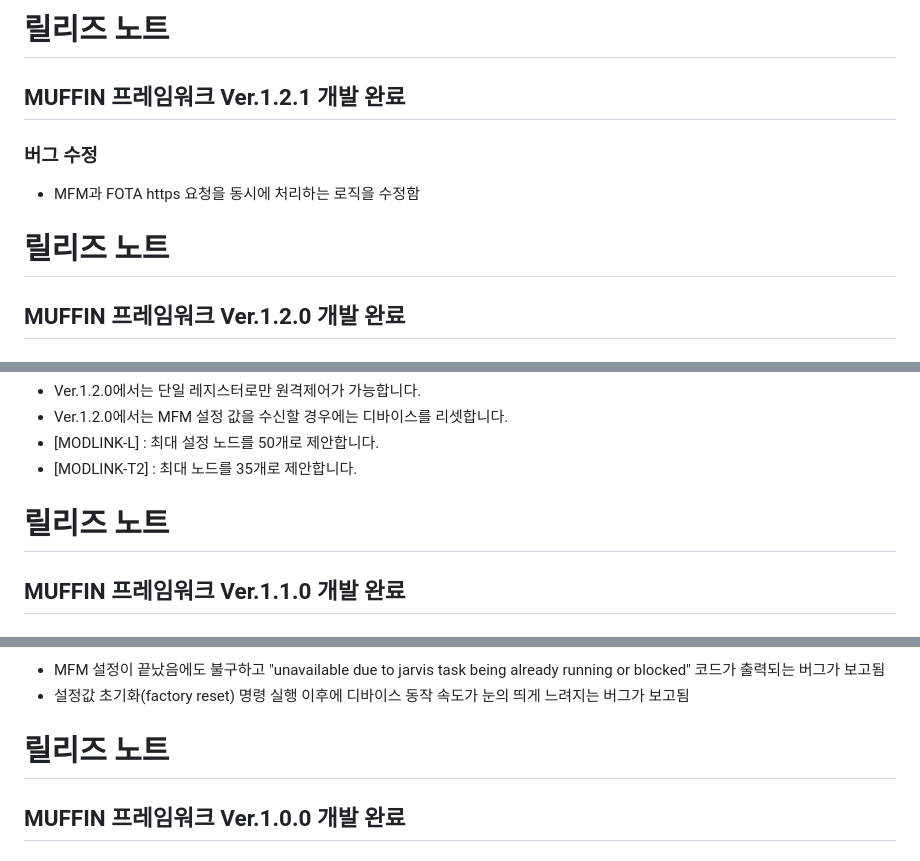
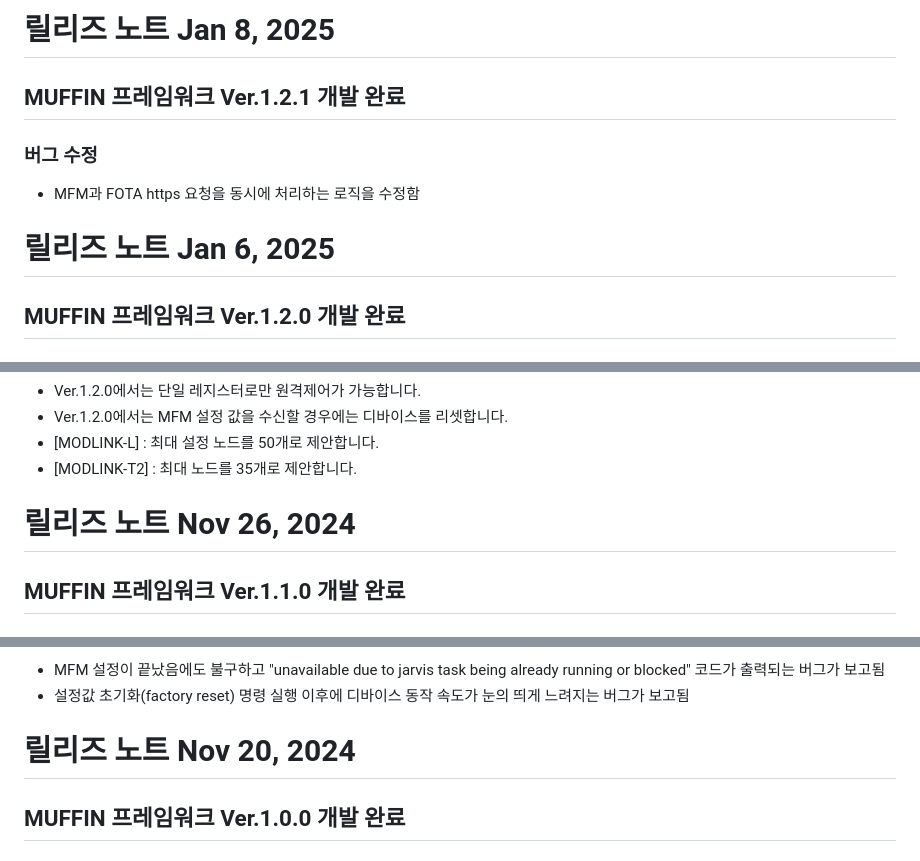
Before and after one commit to GosoGB/AAS_Dev, a Markdown page: README.md, 3 parts joined by grey strips. Rendered like a GitHub page.

```diff
--- a/README.md
+++ b/README.md
@@ -1,8 +1,8 @@
-# 릴리즈 노트
+# 릴리즈 노트 Jan 8, 2025
 ## MUFFIN 프레임워크 Ver.1.2.1 개발 완료
 ### 버그 수정
   - MFM과 FOTA https 요청을 동시에 처리하는 로직을 수정함
-# 릴리즈 노트
+# 릴리즈 노트 Jan 6, 2025
 ## MUFFIN 프레임워크 Ver.1.2.0 개발 완료
 ### 신규 기능
   - 인터페이스
@@ -18,7 +18,7 @@
   - Ver.1.2.0에서는 MFM 설정 값을 수신할 경우에는 디바이스를 리셋합니다.
   - [MODLINK-L] : 최대 설정 노드를 50개로 제안합니다.
   - [MODLINK-T2] : 최대 노드를 35개로 제안합니다.
-# 릴리즈 노트
+# 릴리즈 노트 Nov 26, 2024
 ## MUFFIN 프레임워크 Ver.1.1.0 개발 완료
 ### 신규 기능
   - 네트워크
@@ -35,7 +35,7 @@
 ### 알려진 버그
   - MFM 설정이 끝났음에도 불구하고 "unavailable due to jarvis task being already running or blocked" 코드가 출력되는 버그가 보고됨
   - 설정값 초기화(factory reset) 명령 실행 이후에 디바이스 동작 속도가 눈의 띄게 느려지는 버그가 보고됨
-# 릴리즈 노트
+# 릴리즈 노트 Nov 20, 2024
 ## MUFFIN 프레임워크 Ver.1.0.0 개발 완료
 ### 신규 기능
   - 네트워크
```
